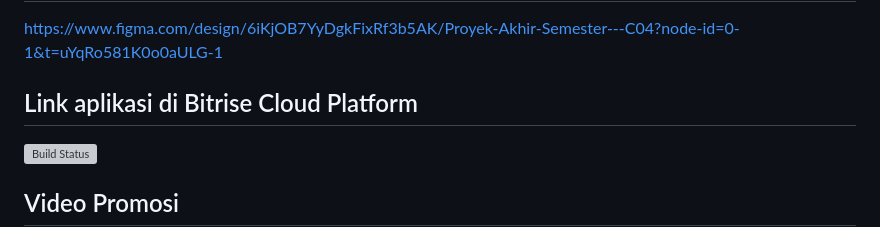
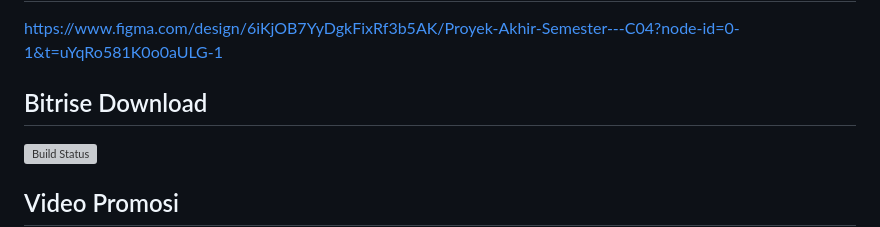
Before and after one commit to pbp-kelompok-c04/askmo-mobile, a Markdown page: README.md, the part around the change. Rendered like a GitHub page; grey boxes are pictures that could not be loaded.

Commit message:
coba build bitrise baru part 4

```diff
--- a/README.md
+++ b/README.md
@@ -90,7 +90,7 @@ https://www.figma.com/design/T37GzvsuZNpaW1lPoTyhXS/Proyek-Tengah-Semester---C04
 ## Link design aplikasi mobile PAS
 https://www.figma.com/design/6iKjOB7YyDgkFixRf3b5AK/Proyek-Akhir-Semester---C04?node-id=0-1&t=uYqRo581K0o0aULG-1
 
-## Link aplikasi di Bitrise Cloud Platform
+## Bitrise Download
 [![Build Status](https://app.bitrise.io/app/bdd065e5-f913-4a87-9c81-33603a6922c5/status.svg?token=J9TJd1bT2oFI3F48t8peqQ&branch=master)](https://app.bitrise.io/app/bdd065e5-f913-4a87-9c81-33603a6922c5)
 
 ## Video Promosi
```
